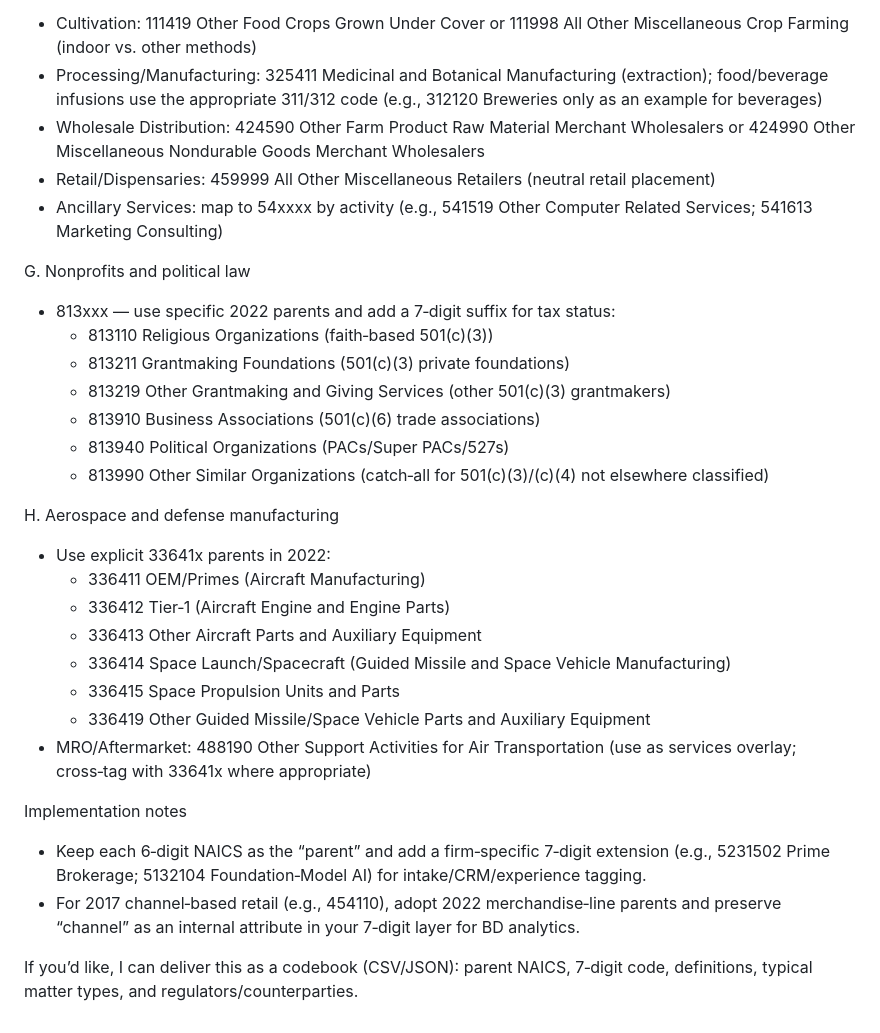
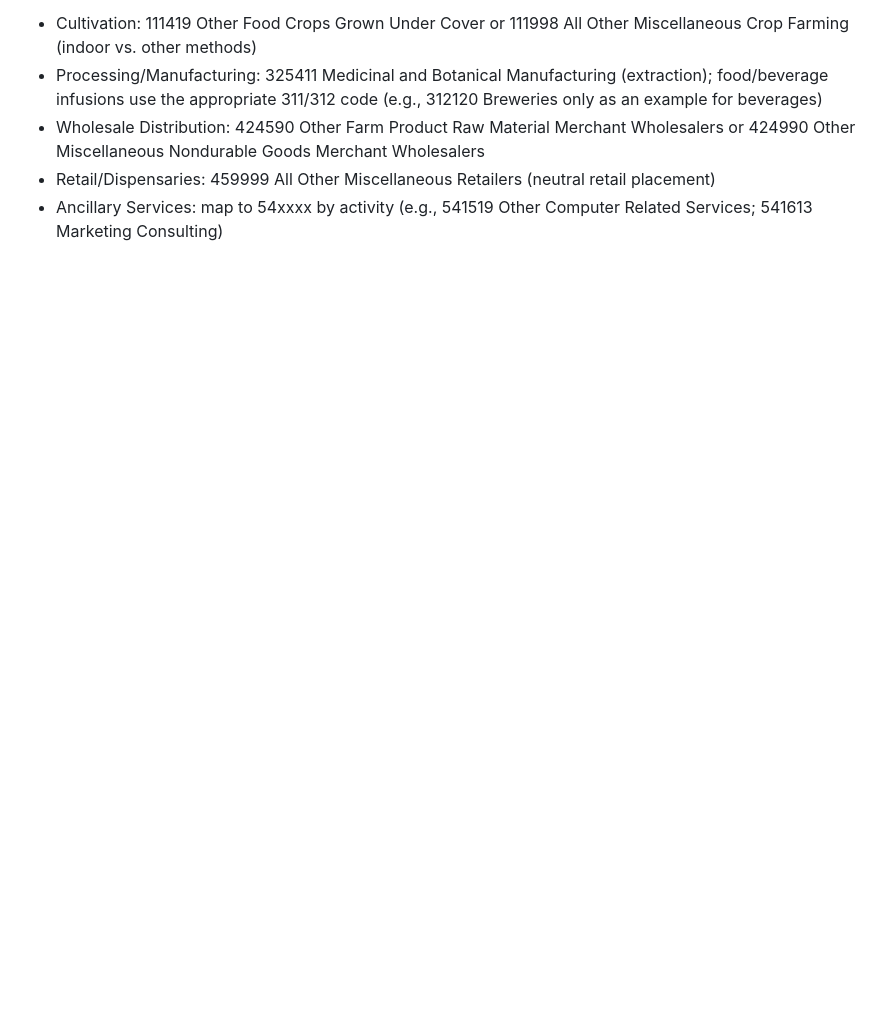
Before and after one commit to denisanscomb/feliz2, a Markdown page: README.md, the part around the change printed below. GitHub-like rendering; blank space fills up the shorter version.

```diff
--- a/README.md
+++ b/README.md
@@ -113,31 +97,3 @@ F. Cannabis (cross‑mapped; jurisdiction‑dependent)
 - Wholesale Distribution: 424590 Other Farm Product Raw Material Merchant Wholesalers or 424990 Other Miscellaneous Nondurable Goods Merchant Wholesalers
 - Retail/Dispensaries: 459999 All Other Miscellaneous Retailers (neutral retail placement)
 - Ancillary Services: map to 54xxxx by activity (e.g., 541519 Other Computer Related Services; 541613 Marketing Consulting)
-
-G. Nonprofits and political law
-
-- 813xxx — use specific 2022 parents and add a 7‑digit suffix for tax status:
-  - 813110 Religious Organizations (faith‑based 501(c)(3))
-  - 813211 Grantmaking Foundations (501(c)(3) private foundations)
-  - 813219 Other Grantmaking and Giving Services (other 501(c)(3) grantmakers)
-  - 813910 Business Associations (501(c)(6) trade associations)
-  - 813940 Political Organizations (PACs/Super PACs/527s)
-  - 813990 Other Similar Organizations (catch‑all for 501(c)(3)/(c)(4) not elsewhere classified)
-
-H. Aerospace and defense manufacturing
-
-- Use explicit 33641x parents in 2022:
-  - 336411 OEM/Primes (Aircraft Manufacturing)
-  - 336412 Tier‑1 (Aircraft Engine and Engine Parts)
-  - 336413 Other Aircraft Parts and Auxiliary Equipment
-  - 336414 Space Launch/Spacecraft (Guided Missile and Space Vehicle Manufacturing)
-  - 336415 Space Propulsion Units and Parts
-  - 336419 Other Guided Missile/Space Vehicle Parts and Auxiliary Equipment
-- MRO/Aftermarket: 488190 Other Support Activities for Air Transportation (use as services overlay; cross‑tag with 33641x where appropriate)
-
-Implementation notes
-
-- Keep each 6‑digit NAICS as the “parent” and add a firm‑specific 7‑digit extension (e.g., 5231502 Prime Brokerage; 5132104 Foundation‑Model AI) for intake/CRM/experience tagging.
-- For 2017 channel‑based retail (e.g., 454110), adopt 2022 merchandise‑line parents and preserve “channel” as an internal attribute in your 7‑digit layer for BD analytics.
-
-If you’d like, I can deliver this as a codebook (CSV/JSON): parent NAICS, 7‑digit code, definitions, typical matter types, and regulators/counterparties.
```
Also changed, not shown: other parts of README.md (+17 -33 lines).
